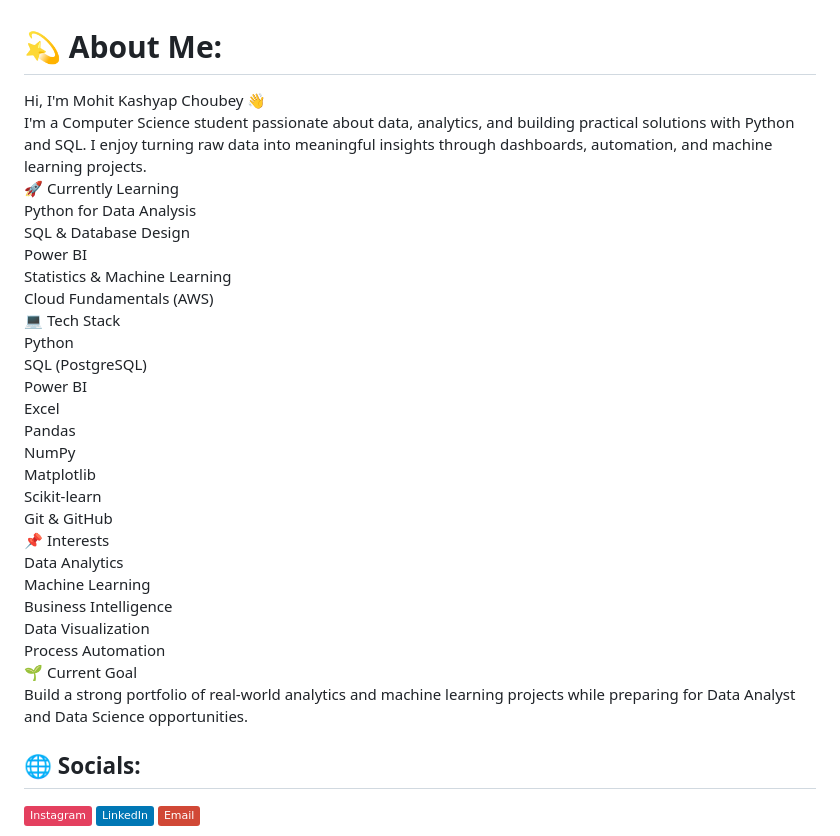
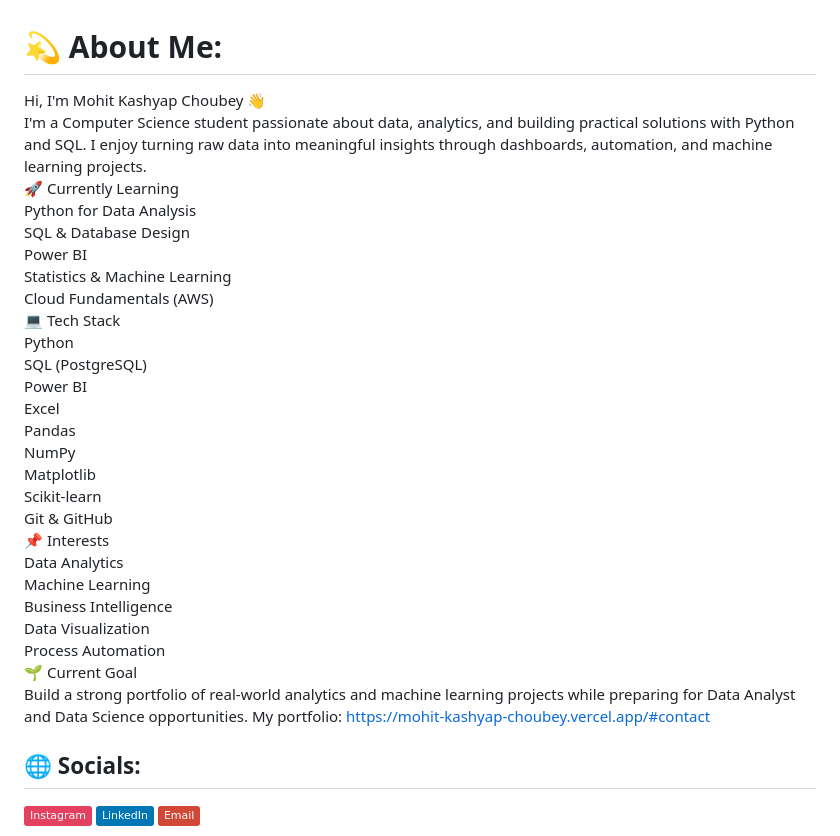
Before and after one commit to Mohit-Kashyap-Choubey/Mohit-Kashyap-Choubey, a Markdown page: README.md, the part around one of its changes. GitHub-like rendering; badges without logos.

Commit message:
Update README with portfolio link and clean up
Added portfolio link and removed random dev quote section.

```diff
--- a/README.md
+++ b/README.md
@@ -1,5 +1,6 @@
 # 💫 About Me:
-Hi, I'm Mohit Kashyap Choubey 👋<br>I'm a Computer Science student passionate about data, analytics, and building practical solutions with Python and SQL. I enjoy turning raw data into meaningful insights through dashboards, automation, and machine learning projects.<br>🚀 Currently Learning<br>Python for Data Analysis<br>SQL & Database Design<br>Power BI<br>Statistics & Machine Learning<br>Cloud Fundamentals (AWS)<br>💻 Tech Stack<br>Python<br>SQL (PostgreSQL)<br>Power BI<br>Excel<br>Pandas<br>NumPy<br>Matplotlib<br>Scikit-learn<br>Git & GitHub<br>📌 Interests<br>Data Analytics<br>Machine Learning<br>Business Intelligence<br>Data Visualization<br>Process Automation<br>🌱 Current Goal<br>Build a strong portfolio of real-world analytics and machine learning projects while preparing for Data Analyst and Data Science opportunities.<br>
+Hi, I'm Mohit Kashyap Choubey 👋<br>I'm a Computer Science student passionate about data, analytics, and building practical solutions with Python and SQL. I enjoy turning raw data into meaningful insights through dashboards, automation, and machine learning projects.<br>🚀 Currently Learning<br>Python for Data Analysis<br>SQL & Database Design<br>Power BI<br>Statistics & Machine Learning<br>Cloud Fundamentals (AWS)<br>💻 Tech Stack<br>Python<br>SQL (PostgreSQL)<br>Power BI<br>Excel<br>Pandas<br>NumPy<br>Matplotlib<br>Scikit-learn<br>Git & GitHub<br>📌 Interests<br>Data Analytics<br>Machine Learning<br>Business Intelligence<br>Data Visualization<br>Process Automation<br>🌱 Current Goal<br>Build a strong portfolio of real-world analytics and machine learning projects while preparing for Data Analyst and Data Science opportunities.
+My portfolio: https://mohit-kashyap-choubey.vercel.app/#contact<br>
 
 
 ## 🌐 Socials:
```
Also changed, not shown: other parts of README.md (+0 -8 lines).
